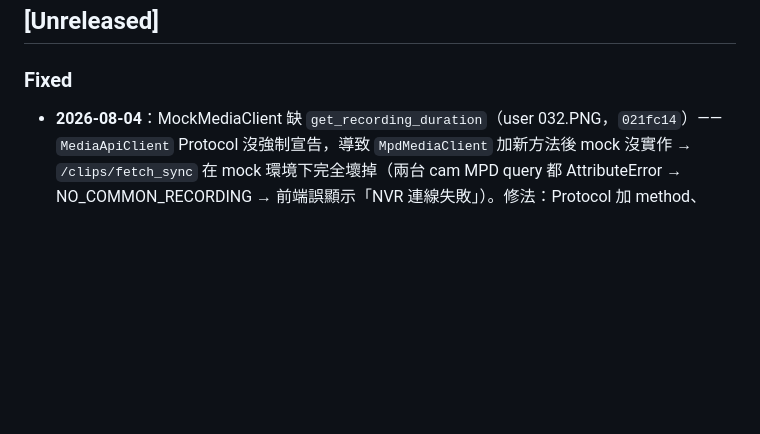
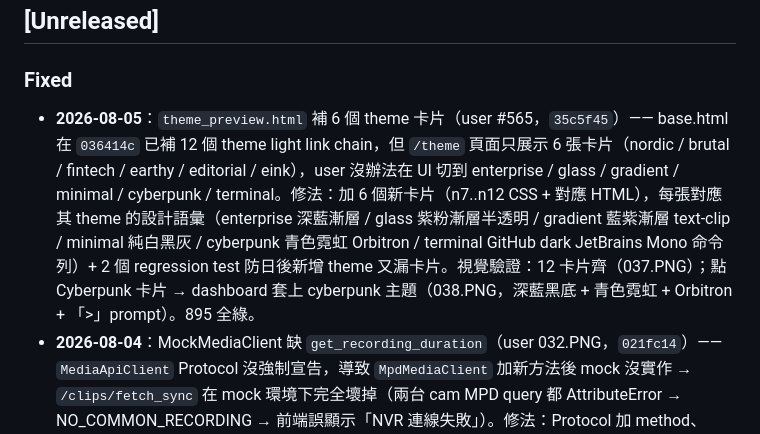
Before and after one commit to yuang093/cctv-nvr-dashboard, a Markdown page: CHANGELOG.md, the part around the change. GitHub-like rendering; blank space fills up the shorter version.

Commit message:
(dashboard)docs(changelog): 記錄 #565 theme_preview 12 卡片修法 (35c5f45)
Co-Authored-By: Claude <noreply@anthropic.com>

```diff
--- a/CHANGELOG.md
+++ b/CHANGELOG.md
@@ -5,6 +5,7 @@ All notable changes to this project will be documented in this file.
 ## [Unreleased]
 
 ### Fixed
+- **2026-08-05**：`theme_preview.html` 補 6 個 theme 卡片（user #565，`35c5f45`）—— base.html 在 `036414c` 已補 12 個 theme light link chain，但 `/theme` 頁面只展示 6 張卡片（nordic / brutal / fintech / earthy / editorial / eink），user 沒辦法在 UI 切到 enterprise / glass / gradient / minimal / cyberpunk / terminal。修法：加 6 個新卡片（n7..n12 CSS + 對應 HTML），每張對應其 theme 的設計語彙（enterprise 深藍漸層 / glass 紫粉漸層半透明 / gradient 藍紫漸層 text-clip / minimal 純白黑灰 / cyberpunk 青色霓虹 Orbitron / terminal GitHub dark JetBrains Mono 命令列）+ 2 個 regression test 防日後新增 theme 又漏卡片。視覺驗證：12 卡片齊（037.PNG）；點 Cyberpunk 卡片 → dashboard 套上 cyberpunk 主題（038.PNG，深藍黑底 + 青色霓虹 + Orbitron + 「>」prompt）。895 全綠。
 - **2026-08-04**：MockMediaClient 缺 `get_recording_duration`（user 032.PNG，`021fc14`）—— `MediaApiClient` Protocol 沒強制宣告，導致 `MpdMediaClient` 加新方法後 mock 沒實作 → `/clips/fetch_sync` 在 mock 環境下完全壞掉（兩台 cam MPD query 都 AttributeError → NO_COMMON_RECORDING → 前端誤顯示「NVR 連線失敗」）。修法：Protocol 加 method、MockMediaClient 回固定 240s、加 3 個 regression test 防 mock drift。視覺驗證：coverage → 點綠帶 → 1 台自動播放、`/clips` 2×2 同步撥放成功（033/034.PNG）。
 - **2026-08-04**：NVR /timeline 範圍查詢 bug (`e145562`) — NVR API 忽略 from/to，回傳視窗外的舊 records。`compute_per_camera_completeness` 內部用 `_clip_to_window` 過濾（所以完整率數字一直對），但 `fetch_coverage_from_nvr` 序列化 records 沒 clip → 前端在視窗外誤繪綠帶。修法：序列化前先 clip 到視窗內，完全在視窗外 drop、邊界重疊裁切。3 新測試（clip / partial overlap / drop outside）+ 864 全綠。
 - **2026-08-04**：8444 base.html 補 6 個 light theme 漏鏈 — Spec E 完成時漏掉的 pre-existing bug：enterprise / glass / gradient / minimal / cyberpunk / terminal 在 light 模式沒有對應 CSS 載入（dark 模式已有 *-dark.css）。補 6 個 `{% elif theme == 'X' %}` + 新測試 `test_base_light_theme_links.py` 確保 12 個 theme 都有 light link。51 theme/base tests 全綠。
```
